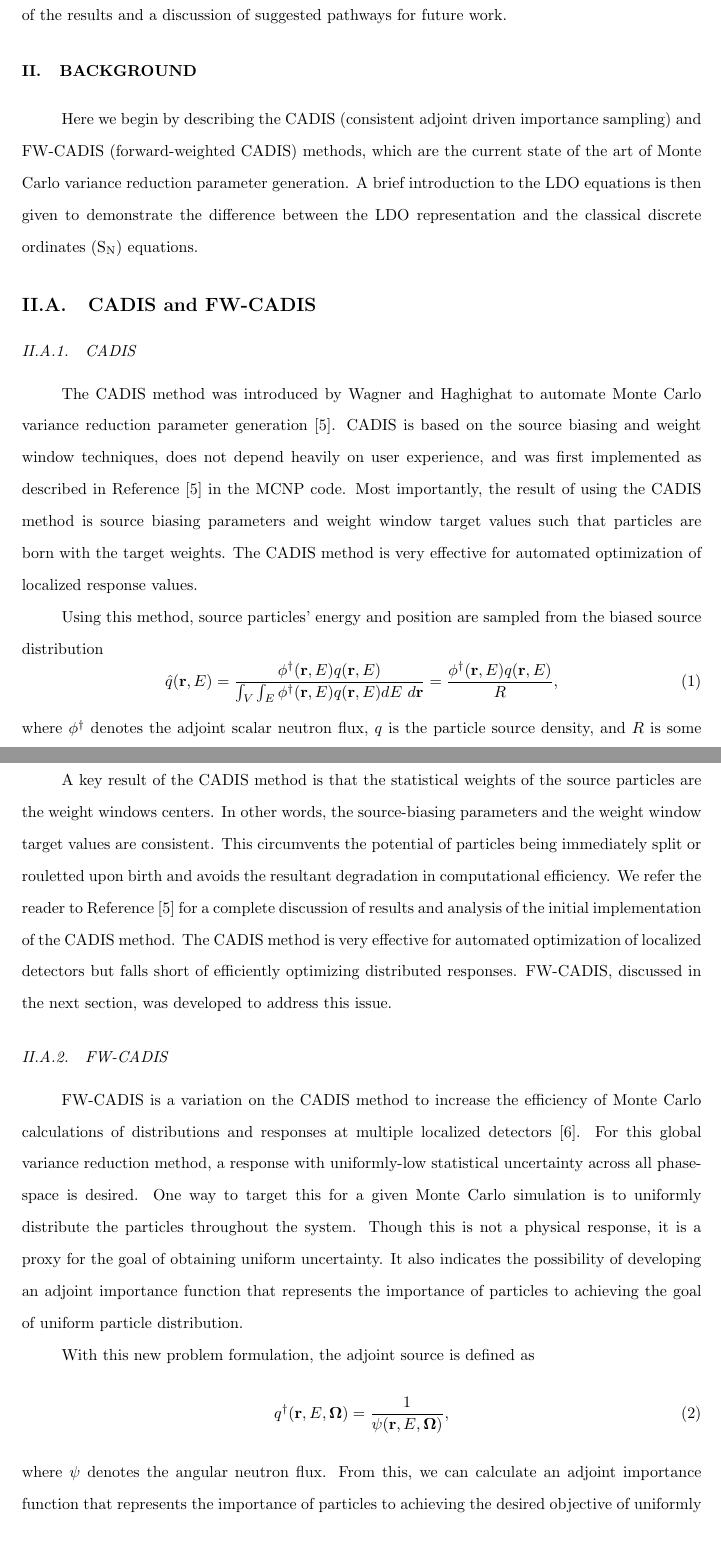
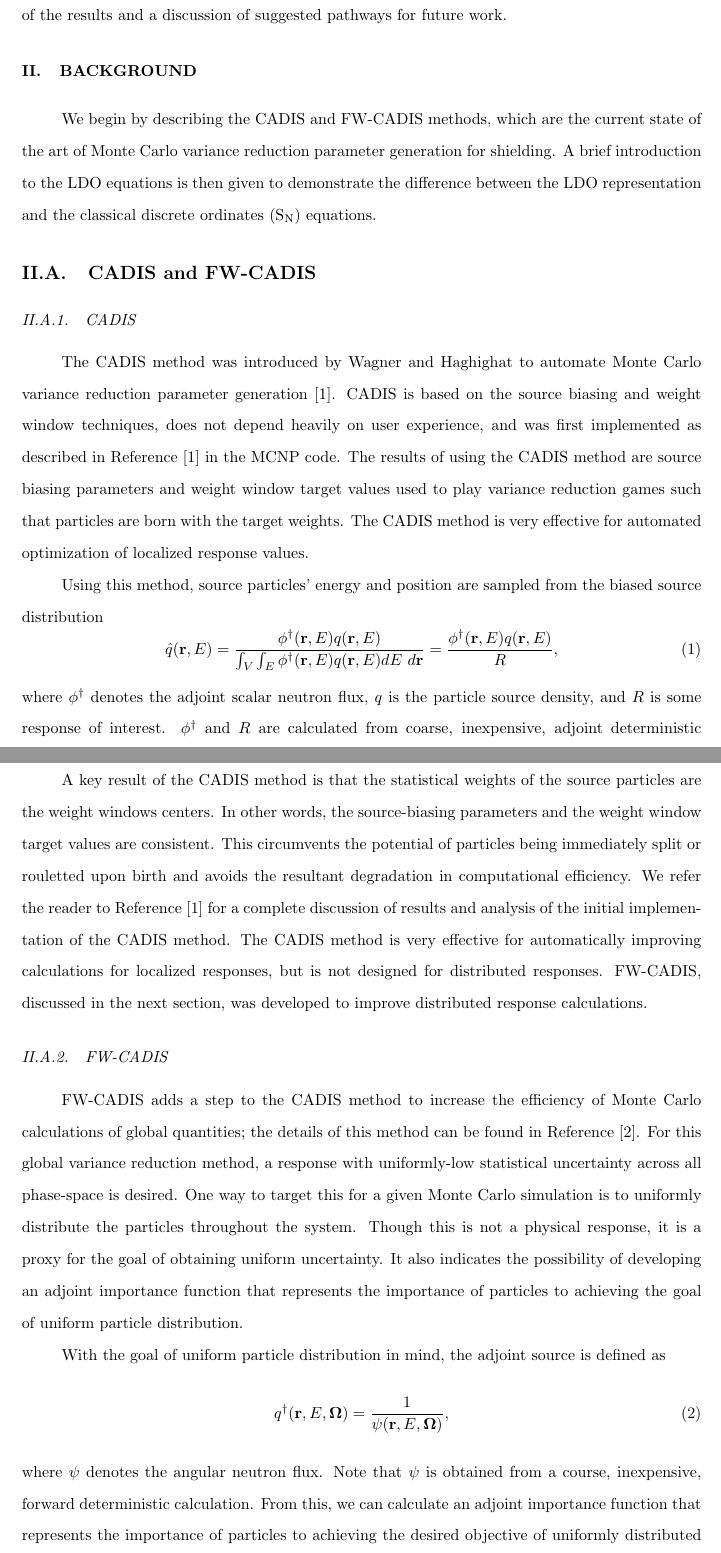
Before and after one commit to kellyrowland/ldo-mc-vr, a LaTeX paper (ldo-mc-vr.tex): two parts of pages 4 and 5 of 39, joined at a grey line, cut so that both start at the same text. Compiled offline with pdfLaTeX.

Commit message:
tweaks and some comments in backgroudn ii.a

```diff
--- a/ldo-mc-vr.tex
+++ b/ldo-mc-vr.tex
@@ -216,9 +216,8 @@ summary of the results and a discussion of suggested pathways for future work.
 \section{Background}
 \label{sec:background}
 
-Here we begin by describing the CADIS (consistent adjoint driven importance
-sampling) and \fwc\ (forward-weighted CADIS) methods, which are the current
-state of the art of Monte Carlo variance reduction parameter generation. A
+We begin by describing the CADIS and \fwc\ methods, which are the current
+state of the art of Monte Carlo variance reduction parameter generation for shielding. A
 brief introduction to the LDO equations is then given to demonstrate
 the difference between the LDO representation and the classical discrete
 ordinates (\sn) equations.
@@ -233,10 +232,12 @@ The CADIS method was introduced by Wagner and Haghighat to automate Monte
 Carlo variance reduction parameter generation \cite{cadis}. CADIS is based on
 the source biasing and weight window techniques, does not depend heavily on
 user experience, and was first implemented as described in Reference
-\cite{cadis} in the MCNP code. Most importantly, the result of using the CADIS
-method is source biasing parameters and weight window target values such that
+\cite{cadis} in the MCNP code. The results of using the CADIS
+method are source biasing parameters and weight window target values used to play variance reduction games such that
 particles are born with the target weights. The CADIS method is very effective
 for automated optimization of localized response values.
+
+% you describe the theory of fw-cadis and why you choose the adjoint source below, but it is out of context because we don't know anything about adjoint source and why you would choose it here. I'd add a paragraph giving a little more of the theory about that.
 
 Using this method, source particles' energy and position are sampled from the
 biased source distribution
@@ -249,8 +250,11 @@ biased source distribution
 \label{eq:cadis_sb}
 \end{equation}
 %
+% I feel like we also need the ww centers. This section is too truncated.
+%
 where $\phi^{\dagger}$ denotes the adjoint scalar neutron flux, $q$
 is the particle source density, and $R$ is some response of interest.
+$\phi^{\dagger}$ and $R$ are calculated from coarse, inexpensive, adjoint deterministic calculations.
 
 A key result of the CADIS method is that the statistical weights of
 the source particles are the weight windows centers. In other
@@ -259,17 +263,15 @@ consistent. This circumvents the potential of particles being immediately split
 or rouletted upon birth and avoids the resultant degradation in computational
 efficiency. We refer the reader to Reference \cite{cadis} for a complete
 discussion of results and analysis of the initial implementation of the CADIS
-method. The CADIS method is very effective for automated optimization of
-localized detectors but falls short of efficiently optimizing distributed
-responses. \fwc, discussed in the next section, was developed to address this
-issue.
+method. The CADIS method is very effective for automatically improving calculations for
+localized responses, but is not designed for distributed
+responses. \fwc, discussed in the next section, was developed to improve distributed response calculations.
 
 %%---------------------------------------------------------------------------%%
 \subsubsection{\fwc}
 
-\fwc\ is a variation on the CADIS method to increase the efficiency of Monte
-Carlo calculations of distributions and responses at multiple localized
-detectors \cite{fwcadis}. For this global variance reduction method, a
+\fwc\ adds a step to the CADIS method to increase the efficiency of Monte
+Carlo calculations of global quantities; the details of this method can be found in Reference \cite{fwcadis}. For this global variance reduction method, a
 response with uniformly-low statistical uncertainty across all phase-space is
 desired. One way to target this for a given Monte Carlo simulation is to
 uniformly distribute the particles throughout the system. Though this is not a
@@ -278,13 +280,13 @@ uncertainty. It also indicates the possibility of developing an adjoint
 importance function that represents the importance of particles to achieving
 the goal of uniform particle distribution.
 
-With this new problem formulation, the adjoint source is defined as
+With the goal of uniform particle distribution in mind, the adjoint source is defined as
 %
 \begin{equation}
 q^{\dagger}(\vecr,E,\bo) = \frac{1}{\psi(\vecr,E,\bo)},
 \end{equation}
 %
-where $\psi$ denotes the angular neutron flux. From this,
+where $\psi$ denotes the angular neutron flux. Note that $\psi$ is obtained from a course, inexpensive, forward deterministic calculation. From this,
 we can calculate an adjoint importance function that represents the
 importance of particles to achieving the desired objective of uniformly
 distributed Monte Carlo particles. This should, in turn, correspond to
```
Also changed, not shown: ldo-mc-vr.tex (4 more changed lines).
